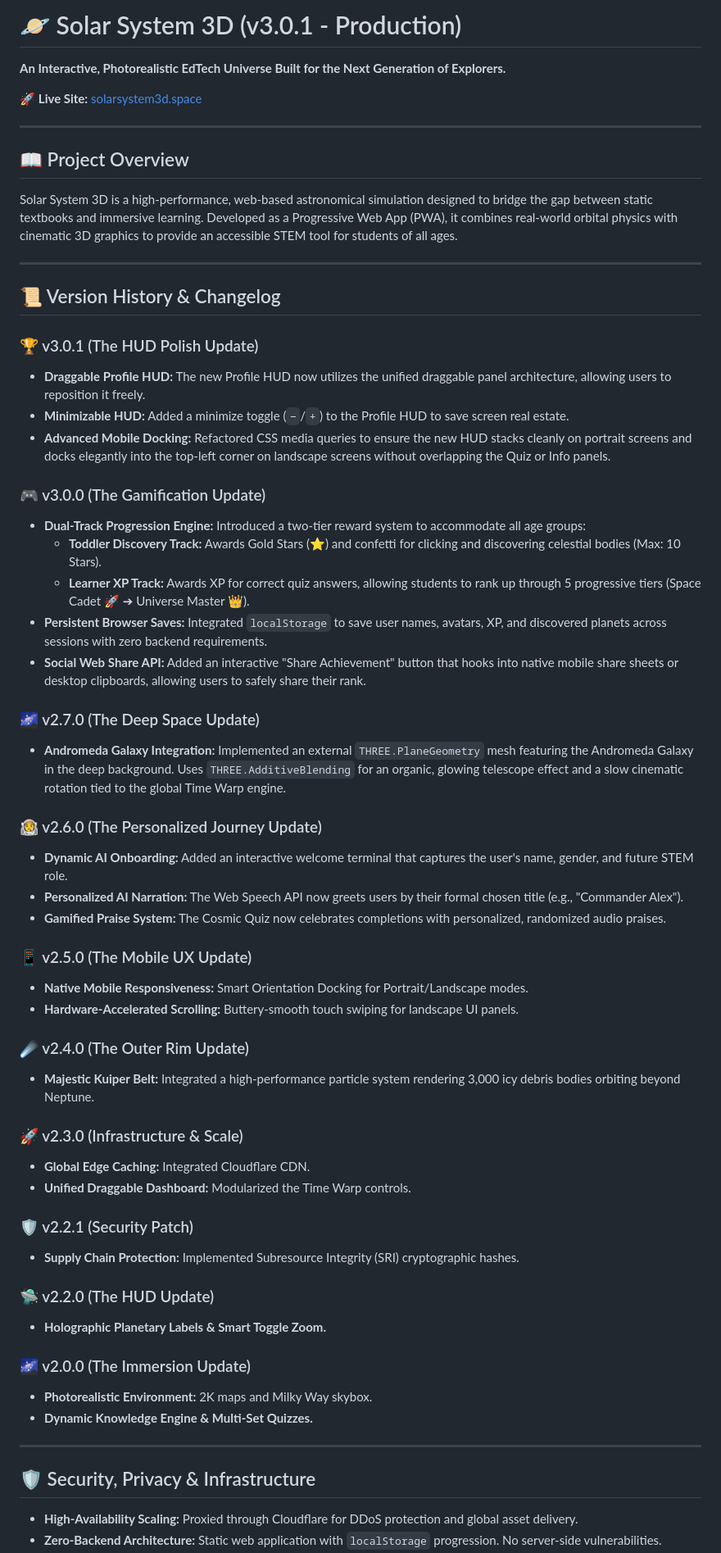
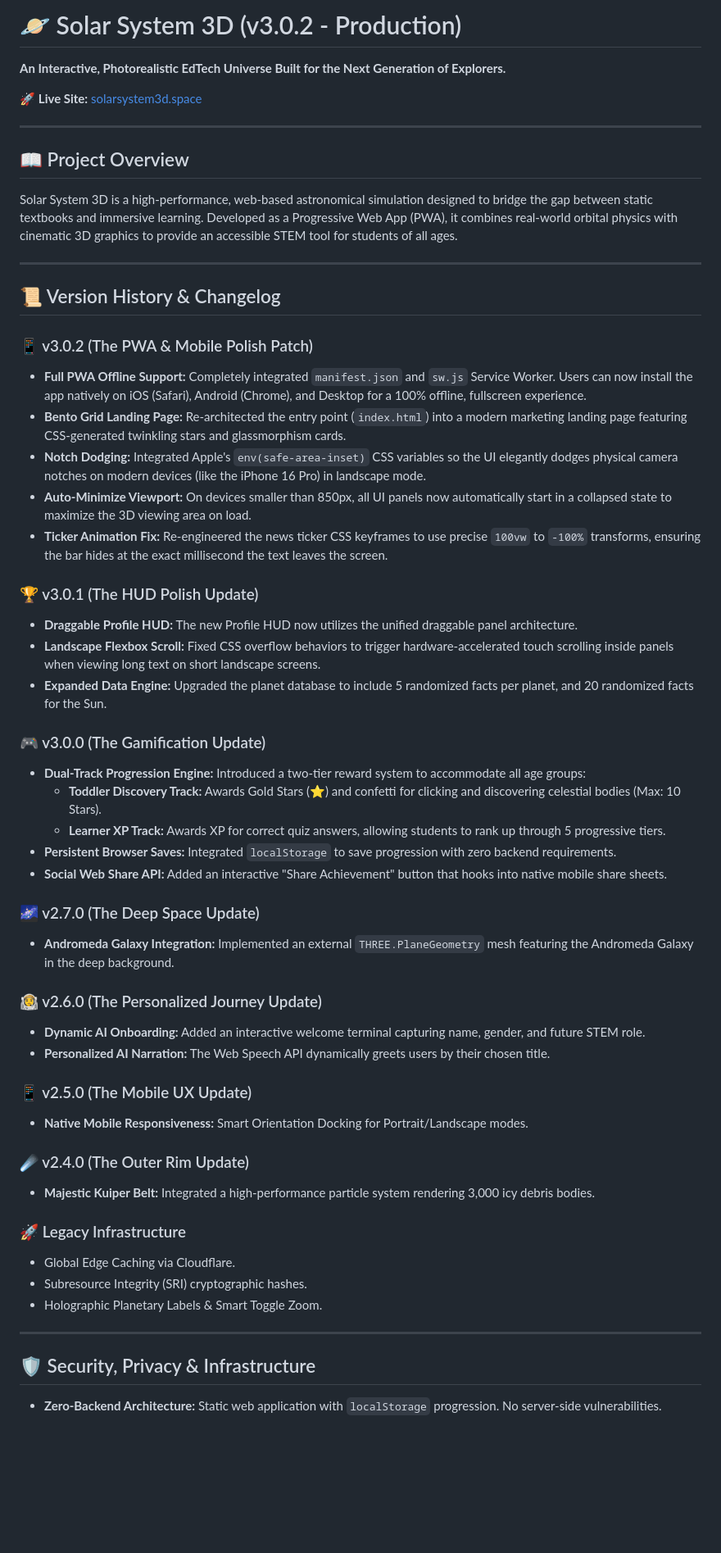
Before and after one commit to dinzimelle/solar-system, a Markdown page: README.md, the part around one of its changes. Shown at 82% size. Drawn GitHub-style; blank space fills up the shorter version.

Commit message:
Update README.md
v3.0.2

```diff
--- a/README.md
+++ b/README.md
@@ -1,4 +1,4 @@
-# 🪐 Solar System 3D (v3.0.1 - Production)
+# 🪐 Solar System 3D (v3.0.2 - Production)
 **An Interactive, Photorealistic EdTech Universe Built for the Next Generation of Explorers.**
 
 🚀 **Live Site:** [solarsystem3d.space](https://solarsystem3d.space)
@@ -12,49 +12,44 @@ Solar System 3D is a high-performance, web-based astronomical simulation designe
 
 ## 📜 Version History & Changelog
 
+### 📱 v3.0.2 (The PWA & Mobile Polish Patch)
+* **Full PWA Offline Support:** Completely integrated `manifest.json` and `sw.js` Service Worker. Users can now install the app natively on iOS (Safari), Android (Chrome), and Desktop for a 100% offline, fullscreen experience.
+* **Bento Grid Landing Page:** Re-architected the entry point (`index.html`) into a modern marketing landing page featuring CSS-generated twinkling stars and glassmorphism cards.
+* **Notch Dodging:** Integrated Apple's `env(safe-area-inset)` CSS variables so the UI elegantly dodges physical camera notches on modern devices (like the iPhone 16 Pro) in landscape mode.
+* **Auto-Minimize Viewport:** On devices smaller than 850px, all UI panels now automatically start in a collapsed state to maximize the 3D viewing area on load.
+* **Ticker Animation Fix:** Re-engineered the news ticker CSS keyframes to use precise `100vw` to `-100%` transforms, ensuring the bar hides at the exact millisecond the text leaves the screen.
+
 ### 🏆 v3.0.1 (The HUD Polish Update)
-* **Draggable Profile HUD:** The new Profile HUD now utilizes the unified draggable panel architecture, allowing users to reposition it freely.
-* **Minimizable HUD:** Added a minimize toggle (`−`/`+`) to the Profile HUD to save screen real estate.
-* **Advanced Mobile Docking:** Refactored CSS media queries to ensure the new HUD stacks cleanly on portrait screens and docks elegantly into the top-left corner on landscape screens without overlapping the Quiz or Info panels.
+* **Draggable Profile HUD:** The new Profile HUD now utilizes the unified draggable panel architecture.
+* **Landscape Flexbox Scroll:** Fixed CSS overflow behaviors to trigger hardware-accelerated touch scrolling inside panels when viewing long text on short landscape screens.
+* **Expanded Data Engine:** Upgraded the planet database to include 5 randomized facts per planet, and 20 randomized facts for the Sun.
 
 ### 🎮 v3.0.0 (The Gamification Update)
 * **Dual-Track Progression Engine:** Introduced a two-tier reward system to accommodate all age groups:
   * **Toddler Discovery Track:** Awards Gold Stars (⭐) and confetti for clicking and discovering celestial bodies (Max: 10 Stars).
-  * **Learner XP Track:** Awards XP for correct quiz answers, allowing students to rank up through 5 progressive tiers (Space Cadet 🚀 ➔ Universe Master 👑).
-* **Persistent Browser Saves:** Integrated `localStorage` to save user names, avatars, XP, and discovered planets across sessions with zero backend requirements.
-* **Social Web Share API:** Added an interactive "Share Achievement" button that hooks into native mobile share sheets or desktop clipboards, allowing users to safely share their rank.
+  * **Learner XP Track:** Awards XP for correct quiz answers, allowing students to rank up through 5 progressive tiers.
+* **Persistent Browser Saves:** Integrated `localStorage` to save progression with zero backend requirements.
+* **Social Web Share API:** Added an interactive "Share Achievement" button that hooks into native mobile share sheets.
 
 ### 🌌 v2.7.0 (The Deep Space Update)
-* **Andromeda Galaxy Integration:** Implemented an external `THREE.PlaneGeometry` mesh featuring the Andromeda Galaxy in the deep background. Uses `THREE.AdditiveBlending` for an organic, glowing telescope effect and a slow cinematic rotation tied to the global Time Warp engine.
+* **Andromeda Galaxy Integration:** Implemented an external `THREE.PlaneGeometry` mesh featuring the Andromeda Galaxy in the deep background.
 
 ### 🧑‍🚀 v2.6.0 (The Personalized Journey Update)
-* **Dynamic AI Onboarding:** Added an interactive welcome terminal that captures the user's name, gender, and future STEM role.
-* **Personalized AI Narration:** The Web Speech API now greets users by their formal chosen title (e.g., "Commander Alex").
-* **Gamified Praise System:** The Cosmic Quiz now celebrates completions with personalized, randomized audio praises.
+* **Dynamic AI Onboarding:** Added an interactive welcome terminal capturing name, gender, and future STEM role.
+* **Personalized AI Narration:** The Web Speech API dynamically greets users by their chosen title.
 
 ### 📱 v2.5.0 (The Mobile UX Update)
 * **Native Mobile Responsiveness:** Smart Orientation Docking for Portrait/Landscape modes.
-* **Hardware-Accelerated Scrolling:** Buttery-smooth touch swiping for landscape UI panels.
 
 ### ☄️ v2.4.0 (The Outer Rim Update)
-* **Majestic Kuiper Belt:** Integrated a high-performance particle system rendering 3,000 icy debris bodies orbiting beyond Neptune.
+* **Majestic Kuiper Belt:** Integrated a high-performance particle system rendering 3,000 icy debris bodies.
 
-### 🚀 v2.3.0 (Infrastructure & Scale)
-* **Global Edge Caching:** Integrated Cloudflare CDN.
-* **Unified Draggable Dashboard:** Modularized the Time Warp controls.
-
-### 🛡️ v2.2.1 (Security Patch)
-* **Supply Chain Protection:** Implemented Subresource Integrity (SRI) cryptographic hashes.
-
-### 🛸 v2.2.0 (The HUD Update)
-* **Holographic Planetary Labels & Smart Toggle Zoom.**
-
-### 🌌 v2.0.0 (The Immersion Update)
-* **Photorealistic Environment:** 2K maps and Milky Way skybox.
-* **Dynamic Knowledge Engine & Multi-Set Quizzes.**
+### 🚀 Legacy Infrastructure
+* Global Edge Caching via Cloudflare.
+* Subresource Integrity (SRI) cryptographic hashes.
+* Holographic Planetary Labels & Smart Toggle Zoom.
 
 ---
 
 ## 🛡️ Security, Privacy & Infrastructure
-* **High-Availability Scaling:** Proxied through Cloudflare for DDoS protection and global asset delivery.
 * **Zero-Backend Architecture:** Static web application with `localStorage` progression. No server-side vulnerabilities.
```
Also changed, not shown: other parts of README.md (+3 -2 lines).
